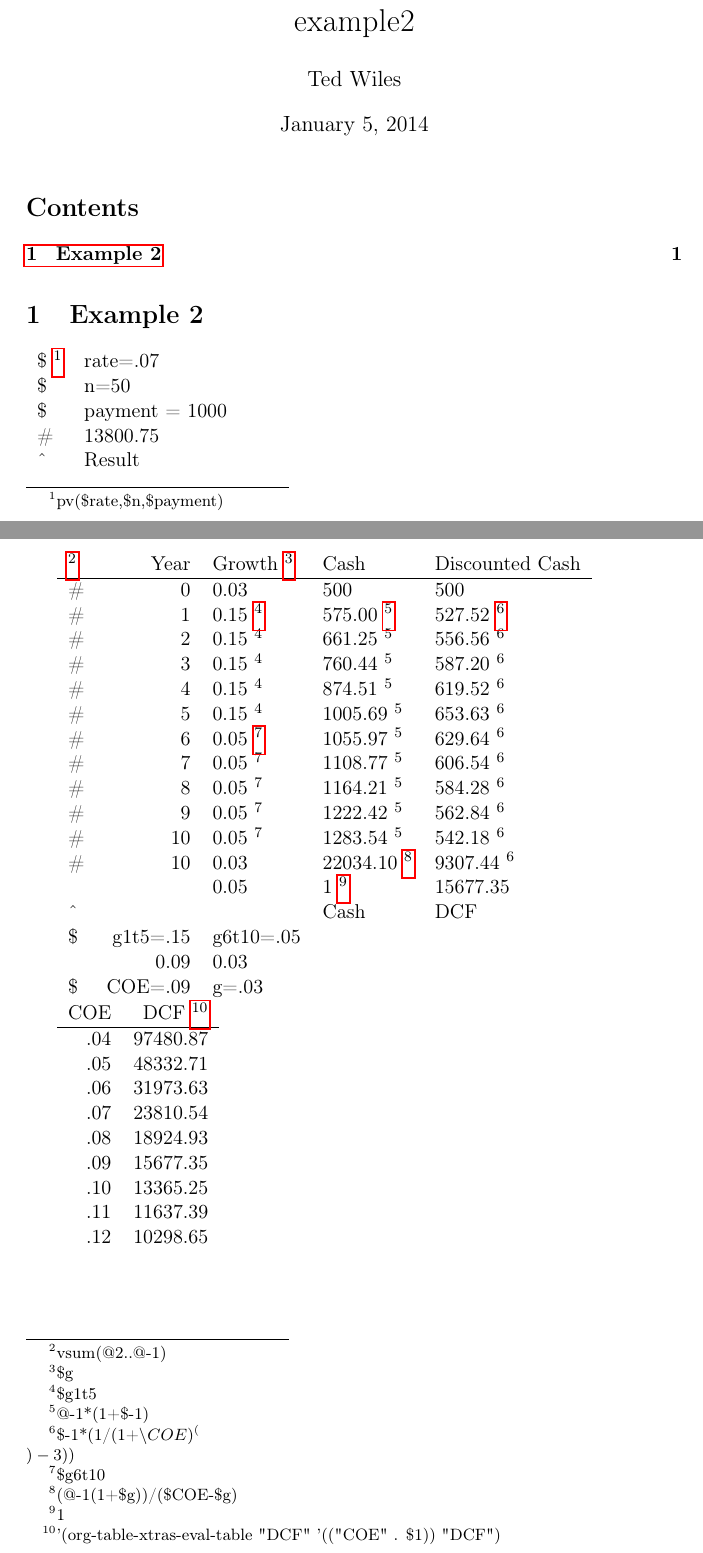
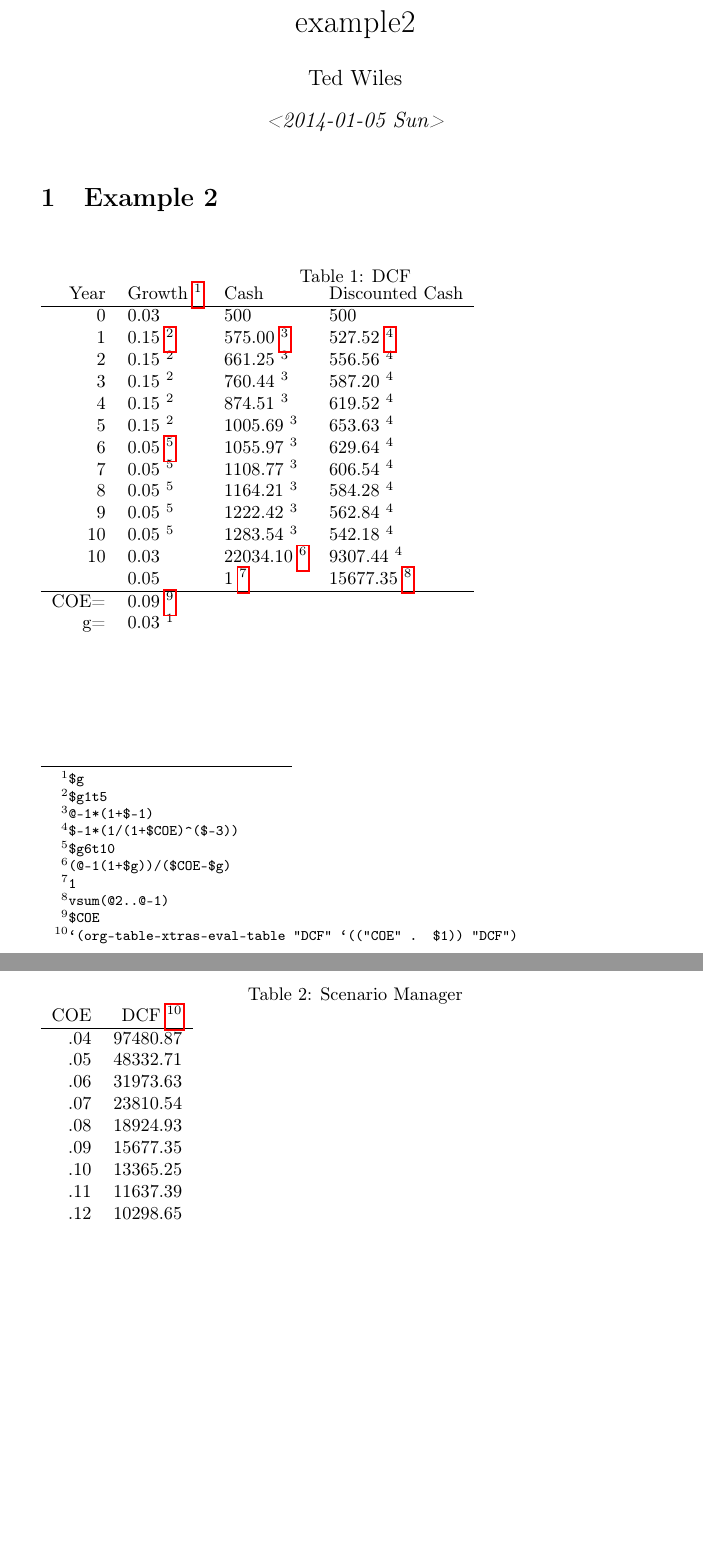
Before and after one commit to the-ted/org-table-xtras, a LaTeX problem sheet (example2.tex): two parts of pages 1 and 2 of 2, joined at a grey line, cut so that both start at the same text, the shorter picture padded with empty space. Compiled offline with pdfLaTeX.

Commit message:
Cleaned up Scenario Manager.

```diff
--- a/example2.tex
+++ b/example2.tex
@@ -1,5 +1,5 @@
-% Created 2014-01-05 Sun 12:14
-\documentclass[11pt]{article}
+% Created 2014-01-05 Sun 12:57
+\documentclass{article}
 \usepackage[utf8]{inputenc}
 \usepackage[T1]{fontenc}
 \usepackage{fixltx2e}
@@ -17,7 +17,7 @@
 \usepackage{hyperref}
 \tolerance=1000
 \author{Ted Wiles}
-\date{\today}
+\date{\textit{<2014-01-05 Sun>}}
 \title{example2}
 \hypersetup{
   pdfkeywords={},
@@ -26,43 +26,36 @@
 \begin{document}
 
 \maketitle
-\tableofcontents
 
 \section{Example 2}
 \label{sec-1}
 
-\begin{tabular}{ll}
-\$ \footnotemark & rate=.07\\
-\$ & n=50\\
-\$ & payment = 1000\\
-\# & 13800.75\\
-\^{} & Result\\
-\end{tabular}\footnotetext[1]{pv(\$rate,\$n,\$payment)}
+\begin{table}[htb]
+\caption{\label{DCF}DCF}
+\begin{tabular}{rlll}
+Year & Growth \footnotemark & Cash & Discounted Cash\\
+\hline
+0 & 0.03 & 500 & 500\\
+1 & 0.15 \footnotemark & 575.00 \footnotemark & 527.52 \footnotemark\\
+2 & 0.15 \footnotemark[2]{} & 661.25 \footnotemark[3]{} & 556.56 \footnotemark[4]{}\\
+3 & 0.15 \footnotemark[2]{} & 760.44 \footnotemark[3]{} & 587.20 \footnotemark[4]{}\\
+4 & 0.15 \footnotemark[2]{} & 874.51 \footnotemark[3]{} & 619.52 \footnotemark[4]{}\\
+5 & 0.15 \footnotemark[2]{} & 1005.69 \footnotemark[3]{} & 653.63 \footnotemark[4]{}\\
+6 & 0.05 \footnotemark & 1055.97 \footnotemark[3]{} & 629.64 \footnotemark[4]{}\\
+7 & 0.05 \footnotemark[5]{} & 1108.77 \footnotemark[3]{} & 606.54 \footnotemark[4]{}\\
+8 & 0.05 \footnotemark[5]{} & 1164.21 \footnotemark[3]{} & 584.28 \footnotemark[4]{}\\
+9 & 0.05 \footnotemark[5]{} & 1222.42 \footnotemark[3]{} & 562.84 \footnotemark[4]{}\\
+10 & 0.05 \footnotemark[5]{} & 1283.54 \footnotemark[3]{} & 542.18 \footnotemark[4]{}\\
+10 & 0.03 & 22034.10 \footnotemark & 9307.44 \footnotemark[4]{}\\
+ & 0.05 & 1 \footnotemark & 15677.35 \footnotemark\\
+\hline
+COE= & 0.09 \footnotemark &  & \\
+g= & 0.03 \footnotemark[1]{} &  & \\
+\end{tabular}
+\end{table}\footnotetext[1]{\texttt{\$g}}\footnotetext[2]{\texttt{\$g1t5}}\footnotetext[3]{\texttt{@-1*(1+\$-1)}}\footnotetext[4]{\texttt{\$-1*(1/(1+\$COE)\textasciicircum{}(\$-3))}}\footnotetext[5]{\texttt{\$g6t10}}\footnotetext[6]{\texttt{(@-1(1+\$g))/(\$COE-\$g)}}\footnotetext[7]{\texttt{1}}\footnotetext[8]{\texttt{vsum(@2..@-1)}}\footnotetext[9]{\texttt{\$COE}}
 
-\begin{tabular}{lrlll}
-\footnotemark & Year & Growth \footnotemark & Cash & Discounted Cash\\
-\hline
-\# & 0 & 0.03 & 500 & 500\\
-\# & 1 & 0.15 \footnotemark & 575.00 \footnotemark & 527.52 \footnotemark\\
-\# & 2 & 0.15 \footnotemark[4]{} & 661.25 \footnotemark[5]{} & 556.56 \footnotemark[6]{}\\
-\# & 3 & 0.15 \footnotemark[4]{} & 760.44 \footnotemark[5]{} & 587.20 \footnotemark[6]{}\\
-\# & 4 & 0.15 \footnotemark[4]{} & 874.51 \footnotemark[5]{} & 619.52 \footnotemark[6]{}\\
-\# & 5 & 0.15 \footnotemark[4]{} & 1005.69 \footnotemark[5]{} & 653.63 \footnotemark[6]{}\\
-\# & 6 & 0.05 \footnotemark & 1055.97 \footnotemark[5]{} & 629.64 \footnotemark[6]{}\\
-\# & 7 & 0.05 \footnotemark[7]{} & 1108.77 \footnotemark[5]{} & 606.54 \footnotemark[6]{}\\
-\# & 8 & 0.05 \footnotemark[7]{} & 1164.21 \footnotemark[5]{} & 584.28 \footnotemark[6]{}\\
-\# & 9 & 0.05 \footnotemark[7]{} & 1222.42 \footnotemark[5]{} & 562.84 \footnotemark[6]{}\\
-\# & 10 & 0.05 \footnotemark[7]{} & 1283.54 \footnotemark[5]{} & 542.18 \footnotemark[6]{}\\
-\# & 10 & 0.03 & 22034.10 \footnotemark & 9307.44 \footnotemark[6]{}\\
- &  & 0.05 & 1 \footnotemark & 15677.35\\
-\^{} &  &  & Cash & DCF\\
-\$ & g1t5=.15 & g6t10=.05 &  & \\
- & 0.09 & 0.03 &  & \\
-\$ & COE=.09 & g=.03 &  & \\
-\end{tabular}\footnotetext[2]{vsum(@2..@-1)}\footnotetext[3]{\$g}\footnotetext[4]{\$g1t5}\footnotetext[5]{@-1*(1+\$-1)}\footnotetext[6]{\$-1*(1/(1+$\backslash$\(COE)^(\\)-3))}\footnotetext[7]{\$g6t10}\footnotetext[8]{(@-1(1+\$g))/(\$COE-\$g)}\footnotetext[9]{1}
-
-
-
+\begin{table}[htb]
+\caption{\label{ScenarioManager}Scenario Manager}
 \begin{tabular}{rr}
 COE & DCF \footnotemark\\
 \hline
@@ -75,6 +68,7 @@ COE & DCF \footnotemark\\
 .10 & 13365.25\\
 .11 & 11637.39\\
 .12 & 10298.65\\
-\end{tabular}\footnotetext[10]{'(org-table-xtras-eval-table "DCF" '(("COE" . \$1)) "DCF")}
+\end{tabular}
+\end{table}\footnotetext[10]{\texttt{`(org-table-xtras-eval-table "DCF" `(("COE" . \$1)) "DCF")}}
 % Emacs 24.3.50.1 (Org mode 8.2.4)
 \end{document}
```
Also changed, not shown: example2.pdf (added), 2 other files.
